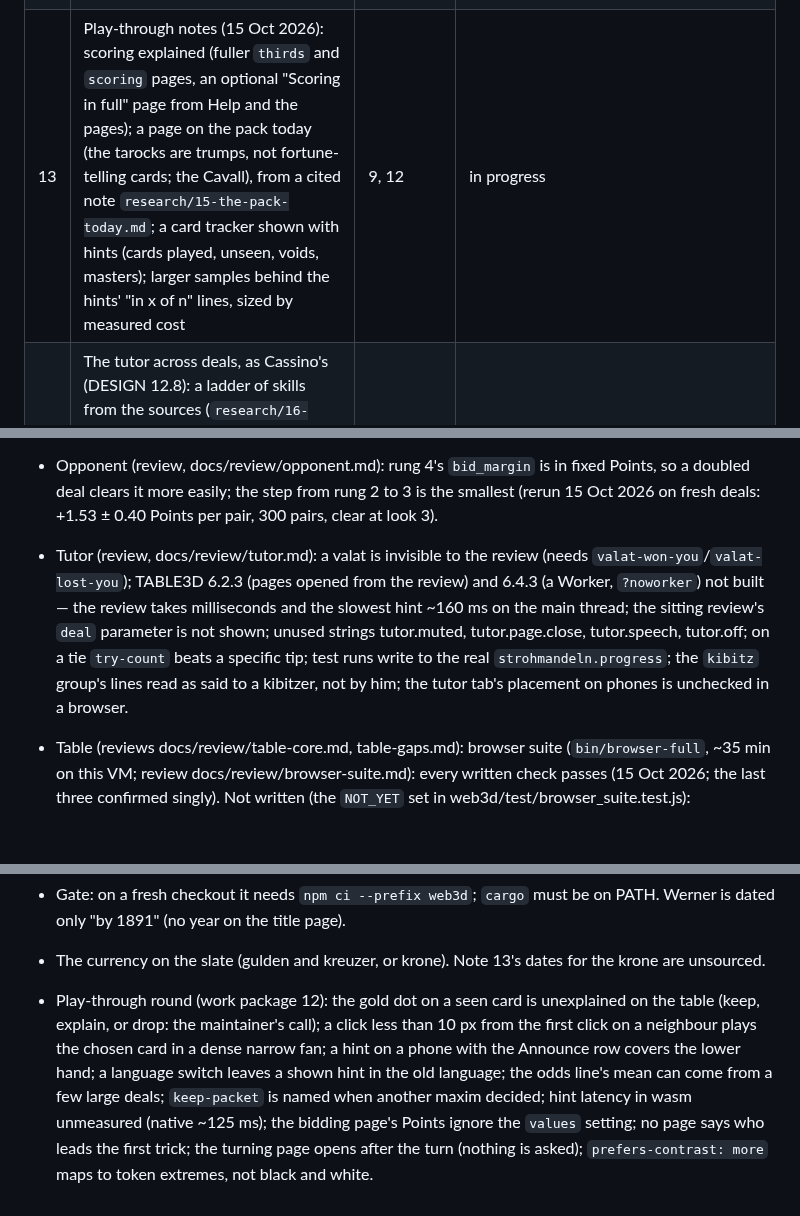
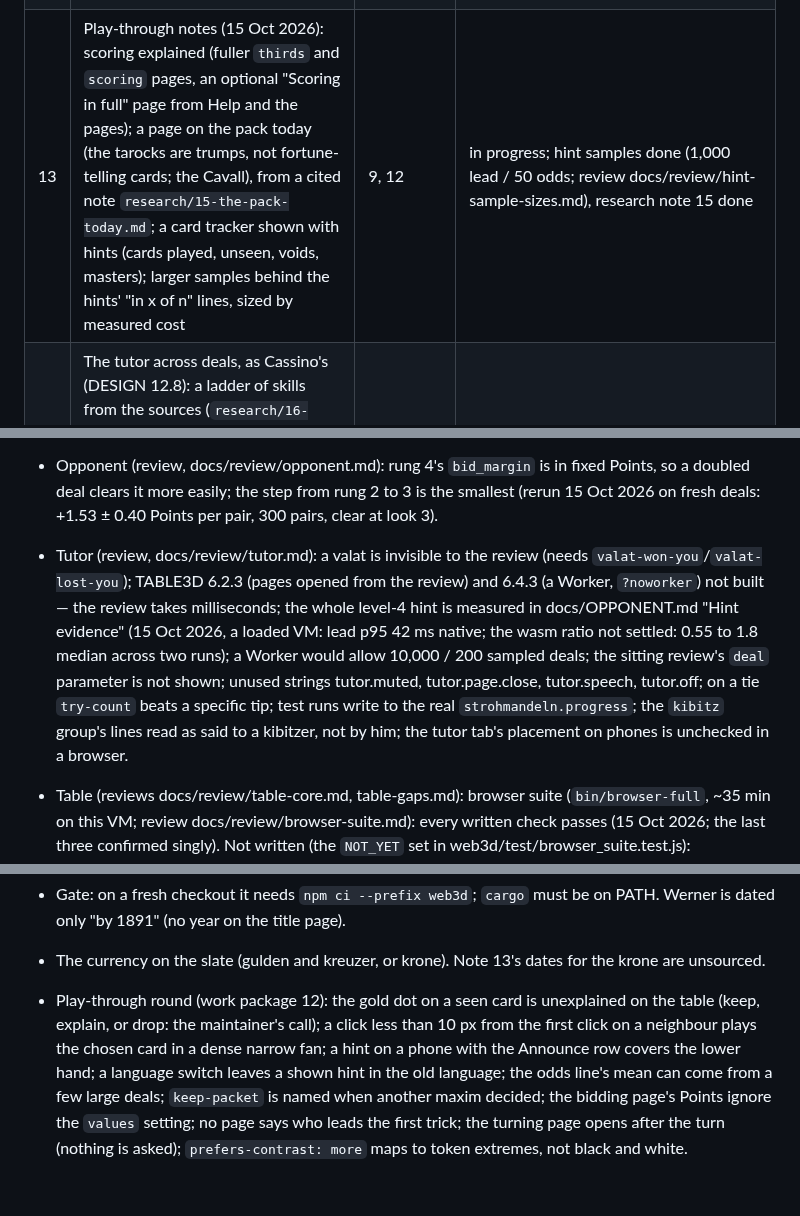
Before and after one commit to abartnof/strohmandeln, a Markdown page: PLAN.md, 3 parts joined by grey strips. GitHub-like rendering; blank space fills up the shorter version.

Commit message:
Plan: hint samples merged; the stale latency items replaced by the measured figures
Co-Authored-By: Claude Opus 5.5 <noreply@anthropic.com>

```diff
--- a/PLAN.md
+++ b/PLAN.md
@@ -52,7 +52,7 @@ terminal client. Built on the parts of Cassino and Piquet that carry over.
 | 10 | Build, browser test, README, CREDITS, LICENSE, Pages | all | done; published 15 Oct 2026 at abartnof.github.io/strohmandeln |
 | 11 | Languages: interface strings (en/de) and the switch, German court labels on the faces, German tutorial pages | 7, 8, 9 | done (built across 3, 8, 9; language_switch passes) |
 | 12 | Play-through fixes (15 Oct 2026): tutorial pacing and wording; high-visibility faces as in Cassino, numerals that clip in the fan, the stripes on the backs; play by a second click, the HUD's `{n}`, the Kibitzer and § 13 labels, tarocks sorted high to low; hints that give their reasons | 9, 8, 7, 5 | done 15 Oct 2026; also: the phone's hand in two rows, the page chrome in Cassino's Material 3 colours, the gate builds the wasm before the Node tests (reviews: docs/review/faces-fan, colours, tutorial-pacing, tutorial-wording, table-interaction, portrait-hand, hint-reasons-engine, hint-reasons-table) |
-| 13 | Play-through notes (15 Oct 2026): scoring explained (fuller `thirds` and `scoring` pages, an optional "Scoring in full" page from Help and the pages); a page on the pack today (the tarocks are trumps, not fortune-telling cards; the Cavall), from a cited note `research/15-the-pack-today.md`; a card tracker shown with hints (cards played, unseen, voids, masters); larger samples behind the hints' "in x of n" lines, sized by measured cost | 9, 12 | in progress |
+| 13 | Play-through notes (15 Oct 2026): scoring explained (fuller `thirds` and `scoring` pages, an optional "Scoring in full" page from Help and the pages); a page on the pack today (the tarocks are trumps, not fortune-telling cards; the Cavall), from a cited note `research/15-the-pack-today.md`; a card tracker shown with hints (cards played, unseen, voids, masters); larger samples behind the hints' "in x of n" lines, sized by measured cost | 9, 12 | in progress; hint samples done (1,000 lead / 50 odds; review docs/review/hint-sample-sizes.md), research note 15 done |
 | 14 | The tutor across deals, as Cassino's (DESIGN 12.8): a ladder of skills from the sources (`research/16-skill-ladder.md`), a learner that finds the next skill the player is ready for (prerequisites cleared, surely short of mastery), a gentle brief after each deal with one rule and one or two suggestions (`docs/TUTOR.md`); the game-independent learner moved into the kit | 9, 6 | spec done (15 Oct 2026); building `kit/learner` and the evidence (`tutor.rs`) |
 
 ## Open
@@ -65,7 +65,7 @@ terminal client. Built on the parts of Cassino and Piquet that carry over.
 
 - Opponent (review, docs/review/opponent.md): rung 4's `bid_margin` is in fixed Points, so a doubled deal clears it more easily; the step from rung 2 to 3 is the smallest (rerun 15 Oct 2026 on fresh deals: +1.53 ± 0.40 Points per pair, 300 pairs, clear at look 3).
 
-- Tutor (review, docs/review/tutor.md): a valat is invisible to the review (needs `valat-won-you`/`valat-lost-you`); TABLE3D 6.2.3 (pages opened from the review) and 6.4.3 (a Worker, `?noworker`) not built — the review takes milliseconds and the slowest hint ~160 ms on the main thread; the sitting review's `deal` parameter is not shown; unused strings tutor.muted, tutor.page.close, tutor.speech, tutor.off; on a tie `try-count` beats a specific tip; test runs write to the real `strohmandeln.progress`; the `kibitz` group's lines read as said to a kibitzer, not by him; the tutor tab's placement on phones is unchecked in a browser.
+- Tutor (review, docs/review/tutor.md): a valat is invisible to the review (needs `valat-won-you`/`valat-lost-you`); TABLE3D 6.2.3 (pages opened from the review) and 6.4.3 (a Worker, `?noworker`) not built — the review takes milliseconds; the whole level-4 hint is measured in docs/OPPONENT.md "Hint evidence" (15 Oct 2026, a loaded VM: lead p95 42 ms native; the wasm ratio not settled: 0.55 to 1.8 median across two runs); a Worker would allow 10,000 / 200 sampled deals; the sitting review's `deal` parameter is not shown; unused strings tutor.muted, tutor.page.close, tutor.speech, tutor.off; on a tie `try-count` beats a specific tip; test runs write to the real `strohmandeln.progress`; the `kibitz` group's lines read as said to a kibitzer, not by him; the tutor tab's placement on phones is unchecked in a browser.
 
 - Table (reviews docs/review/table-core.md, table-gaps.md): browser suite (`bin/browser-full`, ~35 min on this VM; review docs/review/browser-suite.md): every written check passes (15 Oct 2026; the last three confirmed singly). Not written (the `NOT_YET` set in web3d/test/browser_suite.test.js): slate_reconstruction_note, talk_timing, talk_cross_group, opponent_unnamed, tutor_mute, hint_and_explain, deal_review, strings_complete, single_file, full_sitting_3, full_sitting_6_extended, phone_sitting, watch_reload. Also: slate_open_close does not check the count or the extension prompt; a check with zero assertions still passes; no Node test for the slate's cancellable fold timer. Spec clauses not met: 2.3.1 the human's last two cards shown singly; 2.4 the valat chip lacks its value; 2.1 void deal shows the opponent's backs only (the protocol carries no cards); 1.5.5 dialogue placement rough; 3.1.2 the dragged card does not follow the finger; review item 16 (an open dialog closes on a language switch; scheduled popups and the HUD's bonus lines keep or lose the old language); the card lists keep the last focus highlighted after Tab leaves. Desktop "Auto" faces are now Classic, Jumbo on touch. Browser seeds depend on the opponent at `?level=1`; a change to the opponent or the deal needs a rescan.
 
@@ -73,4 +73,4 @@ terminal client. Built on the parts of Cassino and Piquet that carry over.
 
 - The currency on the slate (gulden and kreuzer, or krone). Note 13's dates for the krone are unsourced.
 
-- Play-through round (work package 12): the gold dot on a seen card is unexplained on the table (keep, explain, or drop: the maintainer's call); a click less than 10 px from the first click on a neighbour plays the chosen card in a dense narrow fan; a hint on a phone with the Announce row covers the lower hand; a language switch leaves a shown hint in the old language; the odds line's mean can come from a few large deals; `keep-packet` is named when another maxim decided; hint latency in wasm unmeasured (native ~125 ms); the bidding page's Points ignore the `values` setting; no page says who leads the first trick; the turning page opens after the turn (nothing is asked); `prefers-contrast: more` maps to token extremes, not black and white.
+- Play-through round (work package 12): the gold dot on a seen card is unexplained on the table (keep, explain, or drop: the maintainer's call); a click less than 10 px from the first click on a neighbour plays the chosen card in a dense narrow fan; a hint on a phone with the Announce row covers the lower hand; a language switch leaves a shown hint in the old language; the odds line's mean can come from a few large deals; `keep-packet` is named when another maxim decided; the bidding page's Points ignore the `values` setting; no page says who leads the first trick; the turning page opens after the turn (nothing is asked); `prefers-contrast: more` maps to token extremes, not black and white.
```
